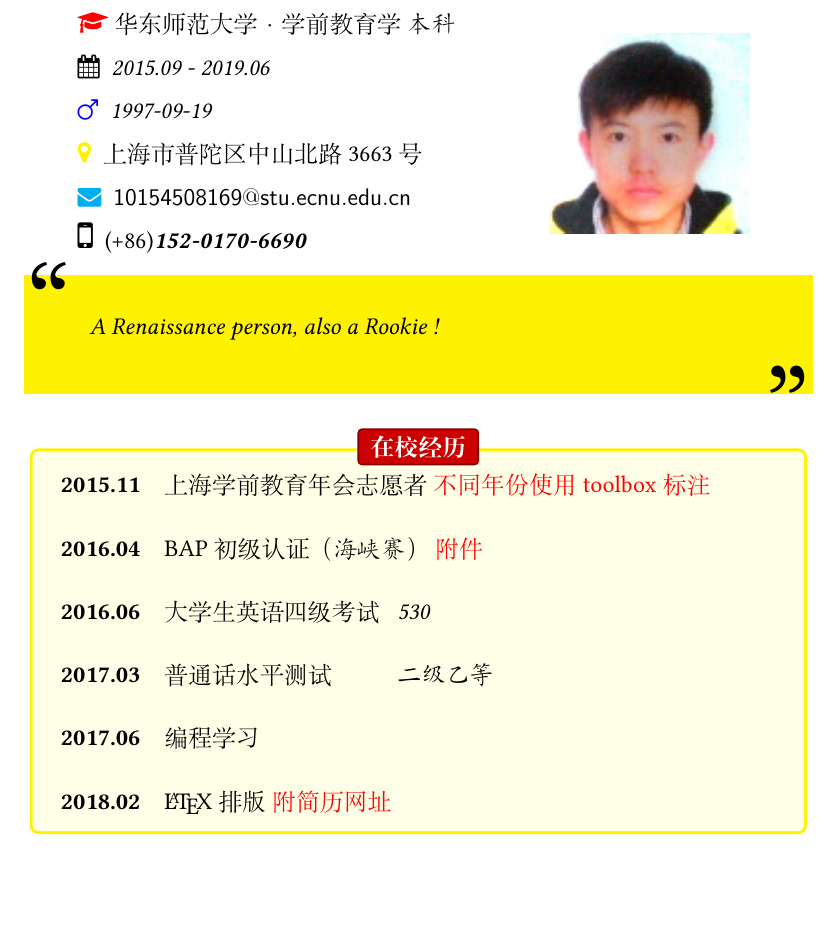
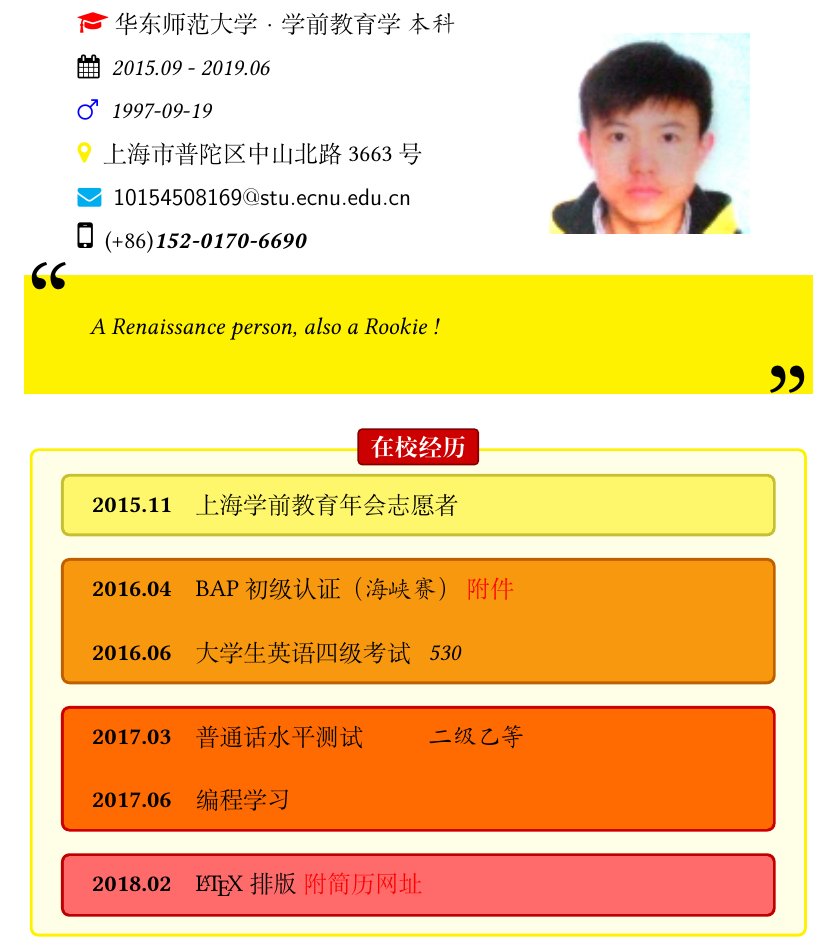
Before and after one commit to Tom007Cheung/resume, a LaTeX document (main.tex, which reads exp/2016.tex, exp/2017.tex): part of the page, cut so that both start at the same text, the shorter picture padded with empty space. Compiled offline with XeLaTeX.

Commit message:
模块化”在校经历“

```diff
--- /dev/null
+++ b/exp/2016.tex
@@ -0,0 +1,6 @@
+\begin{tcolorbox}[colback=yellow!58!red,colframe=orange!75!black]
+    \begin{description}
+        \item [2016.04] ~~BAP 初级认证\emph{（海峡赛）} \myworries{附件}
+        \item [2016.06] ~~大学生英语四级考试 ~~\emph{530}
+    \end{description}
+\end{tcolorbox}
--- /dev/null
+++ b/exp/2017.tex
@@ -0,0 +1,6 @@
+\begin{tcolorbox}[colback=red!58!yellow,colframe=red!80!black]
+    \begin{description}
+        \item [2017.03] ~~普通话水平测试~~~~~~~~~~~\emph{二级乙等}
+        \item [2017.06] ~~编程学习
+    \end{description}
+\end{tcolorbox}
--- a/main.tex
+++ b/main.tex
@@ -39,14 +39,10 @@
   colback=yellow!10!white,colframe=yellow,colbacktitle=red!80!black,
   title={在校经历},fonttitle=\bfseries, fontupper=\CTEXindent,
   boxed title style={size=small,colframe=red!50!black}]
-      \begin{description}
-        \item [2015.11] ~~上海学前教育年会志愿者 \myworries{不同年份使用 toolbox 标注}
-        \item [2016.04] ~~BAP 初级认证\emph{（海峡赛）} \myworries{附件}
-        \item [2016.06] ~~大学生英语四级考试 ~~\emph{530}
-        \item [2017.03] ~~普通话水平测试~~~~~~~~~~~\emph{二级乙等}
-        \item [2017.06] ~~编程学习
-        \item [2018.02] ~~\LaTeX 排版 \myworries{附简历网址}
-      \end{description}
+      \input{exp/2015.tex}
+      \input{exp/2016.tex}
+      \input{exp/2017.tex}
+      \input{exp/2018.tex}
     \end{tcolorbox}
 
 \end{document}
```
Also changed, not shown: exp/2015.tex (added, +5 -0 lines), exp/2018.tex (added, +5 -0 lines), file/BAP.pdf (renamed from BAP.pdf).
